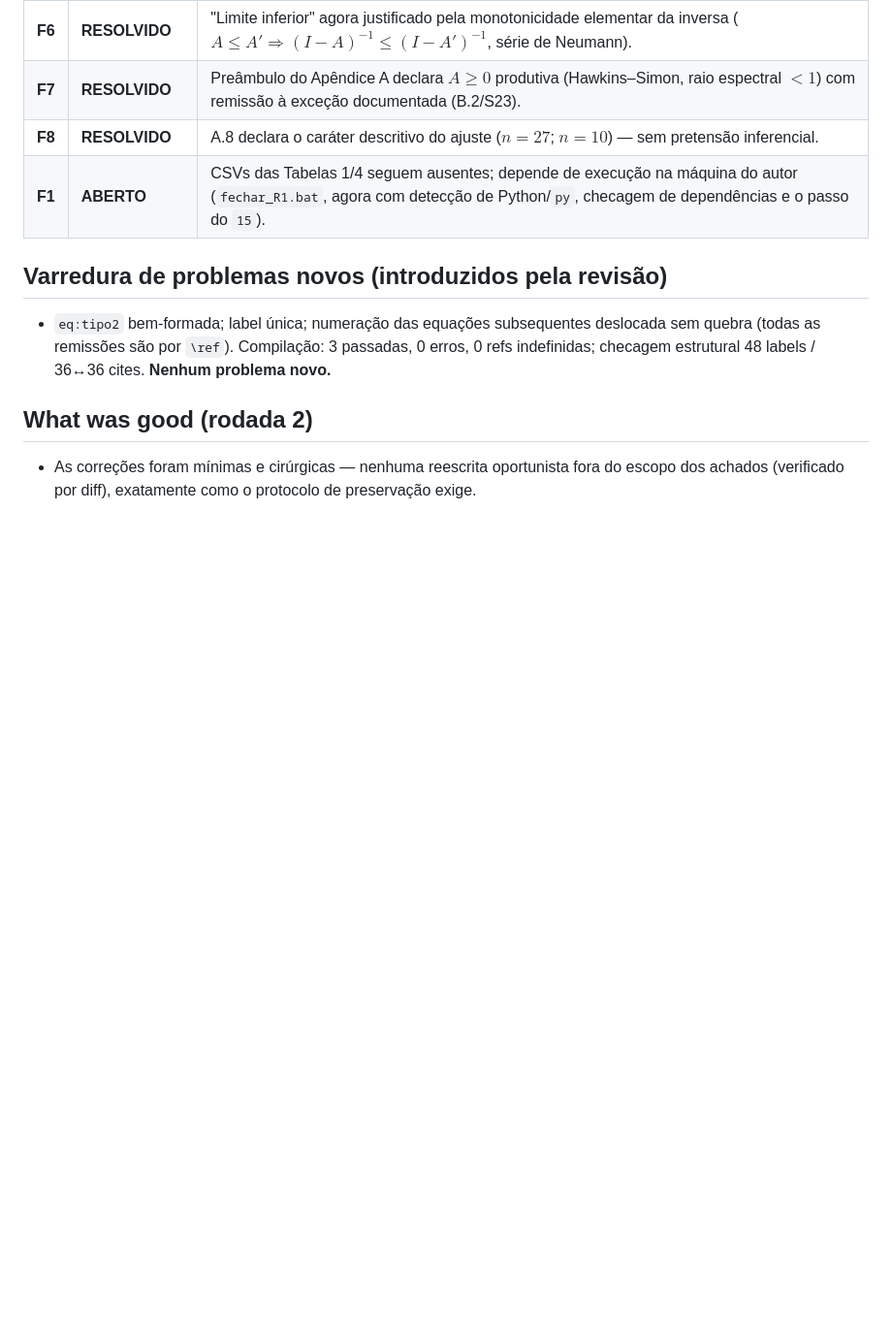
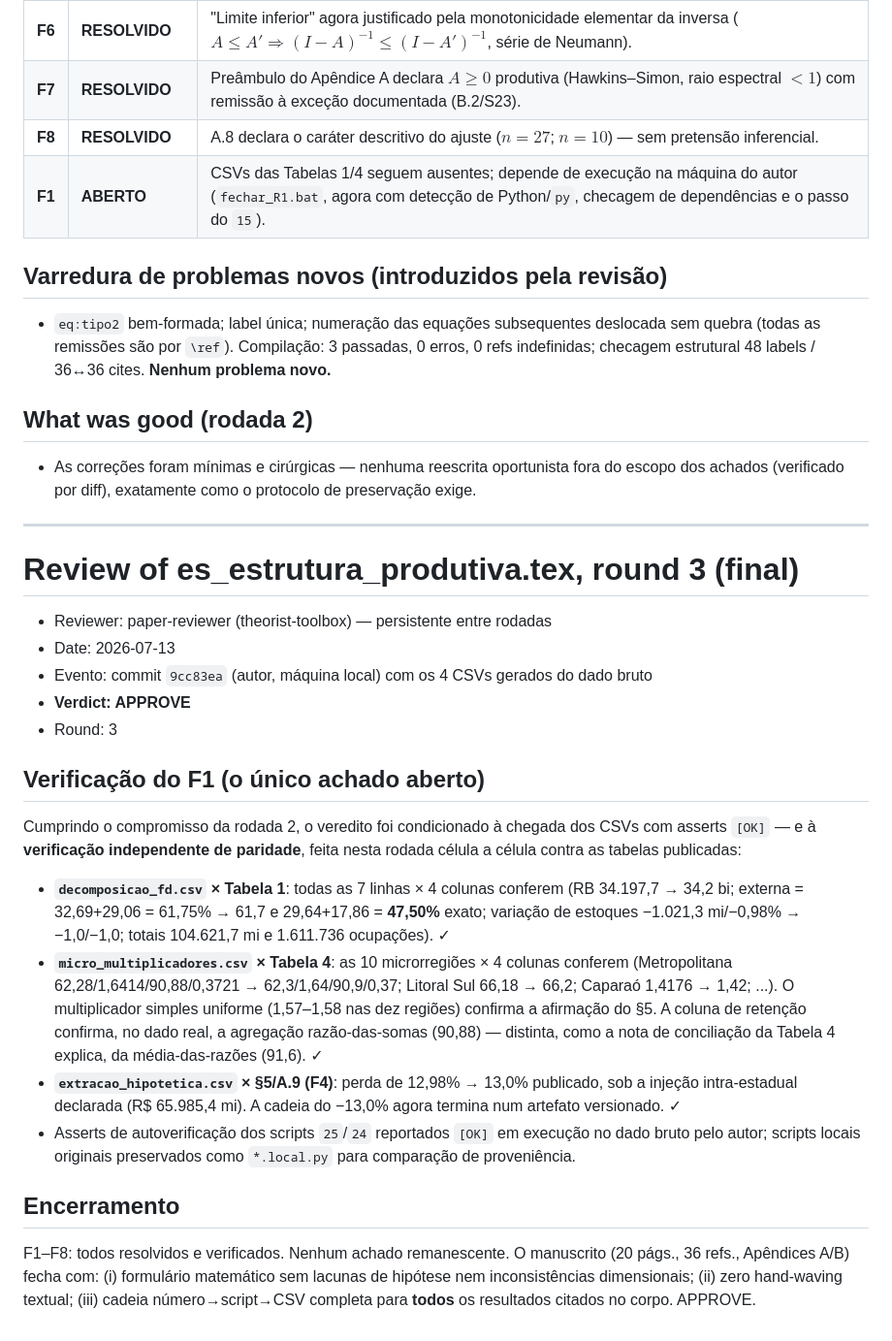
Before and after one commit to fcarva/es-insumo-produto, a Markdown page: pesquisa/REVIEW_THEORIST_TOOLBOX.md, the part around the change. Shown at 97% size. GitHub-like rendering; blank space fills up the shorter version.

Commit message:
APPROVE: rodada 3 do review theorist-toolbox — F1 verificado, ciclo fechado
Paridade verificada celula a celula contra os CSVs do commit 9cc83ea:
- decomposicao_fd.csv x Tabela 1: 7 linhas x 4 colunas conferem
  (externa 61,75% prod / 47,50% emp exatos; totais 104.621,7 mi e
  1.611.736 ocupacoes).
- micro_multiplicadores.csv x Tabela 4: 10 regioes x 4 colunas conferem;
  mult. simples uniforme 1,57-1,58 confirma o §5; retencao 90,88 confirma
  no dado real a agregacao razao-das-somas da nota de conciliacao.
- extracao_hipotetica.csv: 12,98% -> 13,0% publicado, sob injecao
  intra-estadual declarada (F4 fechado).

F1-F8 todos resolvidos e verificados; nenhum achado remanescente.
RESPOSTA_AOS_PARECERISTAS (R1 -> FULLY ADDRESSED) e SINTESE (P0 fechado)
atualizados. O manuscrito fecha com formulario sem lacunas de hipotese,
zero hand-waving e cadeia numero->script->CSV completa para todos os
resultados do corpo.

Co-Authored-By: Claude Fable 5 <noreply@anthropic.com>
Claude-Session: https://claude.ai/code/session_01UP6RLDvVMevsCyU1aPYXGy

```diff
--- a/pesquisa/REVIEW_THEORIST_TOOLBOX.md
+++ b/pesquisa/REVIEW_THEORIST_TOOLBOX.md
@@ -139,3 +139,43 @@ produto da rodada. Correções são responsabilidade do autor (rodada 2 mediante
 
 - As correções foram mínimas e cirúrgicas — nenhuma reescrita oportunista fora do escopo
   dos achados (verificado por diff), exatamente como o protocolo de preservação exige.
+
+---
+
+# Review of es_estrutura_produtiva.tex, round 3 (final)
+
+- Reviewer: paper-reviewer (theorist-toolbox) — persistente entre rodadas
+- Date: 2026-07-13
+- Evento: commit `9cc83ea` (autor, máquina local) com os 4 CSVs gerados do dado bruto
+- **Verdict: APPROVE**
+- Round: 3
+
+## Verificação do F1 (o único achado aberto)
+
+Cumprindo o compromisso da rodada 2, o veredito foi condicionado à chegada dos CSVs com
+asserts `[OK]` — e à **verificação independente de paridade**, feita nesta rodada célula a
+célula contra as tabelas publicadas:
+
+- **`decomposicao_fd.csv` × Tabela 1**: todas as 7 linhas × 4 colunas conferem
+  (RB 34.197,7 → 34,2 bi; externa = 32,69+29,06 = 61,75% → 61,7 e 29,64+17,86 =
+  **47,50%** exato; variação de estoques −1.021,3 mi/−0,98% → −1,0/−1,0; totais
+  104.621,7 mi e 1.611.736 ocupações). ✓
+- **`micro_multiplicadores.csv` × Tabela 4**: as 10 microrregiões × 4 colunas conferem
+  (Metropolitana 62,28/1,6414/90,88/0,3721 → 62,3/1,64/90,9/0,37; Litoral Sul
+  66,18 → 66,2; Caparaó 1,4176 → 1,42; ...). O multiplicador simples uniforme
+  (1,57–1,58 nas dez regiões) confirma a afirmação do §5. A coluna de retenção
+  confirma, no dado real, a agregação razão-das-somas (90,88) — distinta, como a nota
+  de conciliação da Tabela 4 explica, da média-das-razões (91,6). ✓
+- **`extracao_hipotetica.csv` × §5/A.9 (F4)**: perda de 12,98% → 13,0% publicado, sob a
+  injeção intra-estadual declarada (R$ 65.985,4 mi). A cadeia do −13,0% agora termina
+  num artefato versionado. ✓
+- Asserts de autoverificação dos scripts `25`/`24` reportados `[OK]` em execução no dado
+  bruto pelo autor; scripts locais originais preservados como `*.local.py` para
+  comparação de proveniência.
+
+## Encerramento
+
+F1–F8: todos resolvidos e verificados. Nenhum achado remanescente. O manuscrito (20
+págs., 36 refs., Apêndices A/B) fecha com: (i) formulário matemático sem lacunas de
+hipótese nem inconsistências dimensionais; (ii) zero hand-waving textual; (iii) cadeia
+número→script→CSV completa para **todos** os resultados citados no corpo. APPROVE.
```
Also changed, not shown: pesquisa/RESPOSTA_AOS_PARECERISTAS.md (+7 -6 lines), pesquisa/SINTESE_CONSOLIDADA.md (+1 -1 lines).
